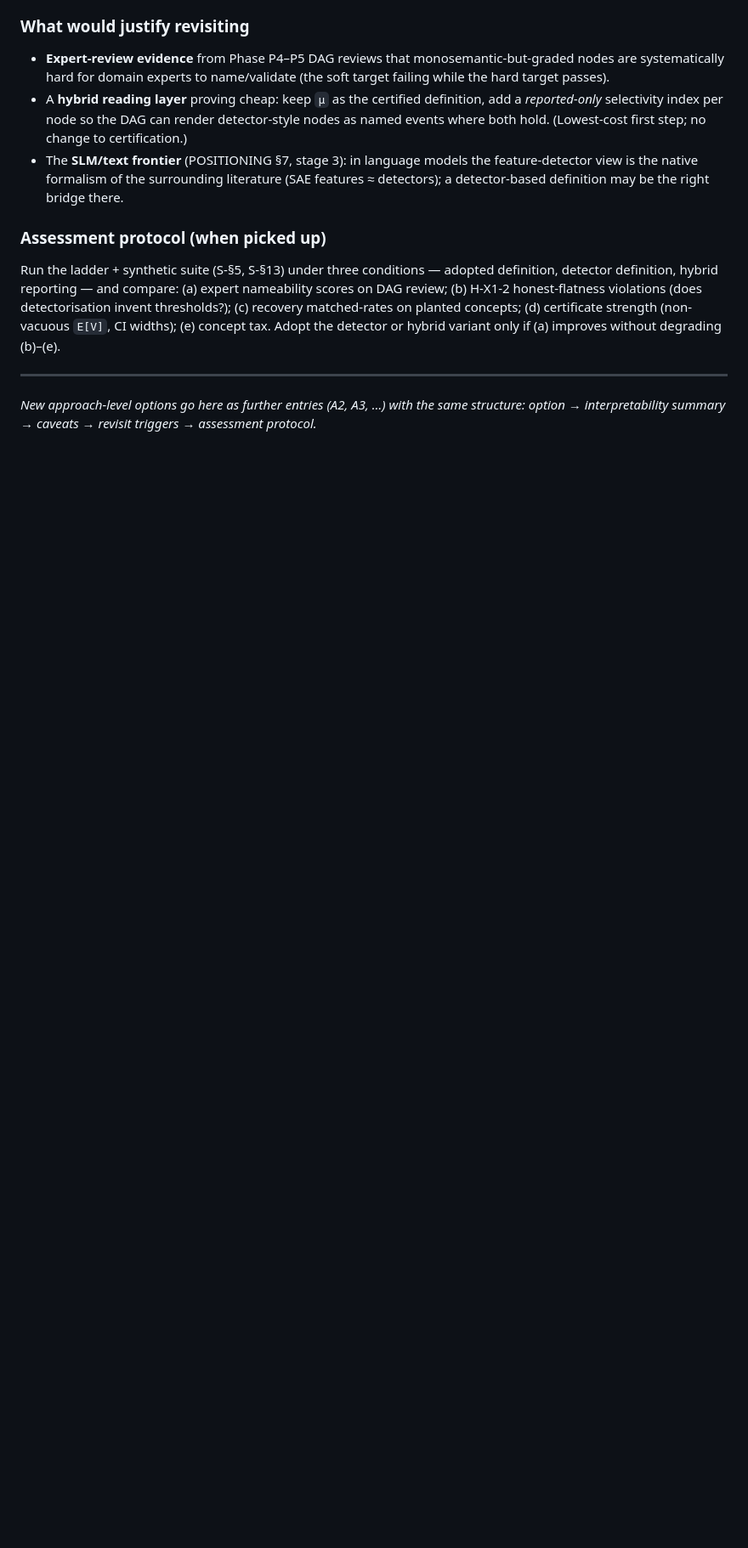
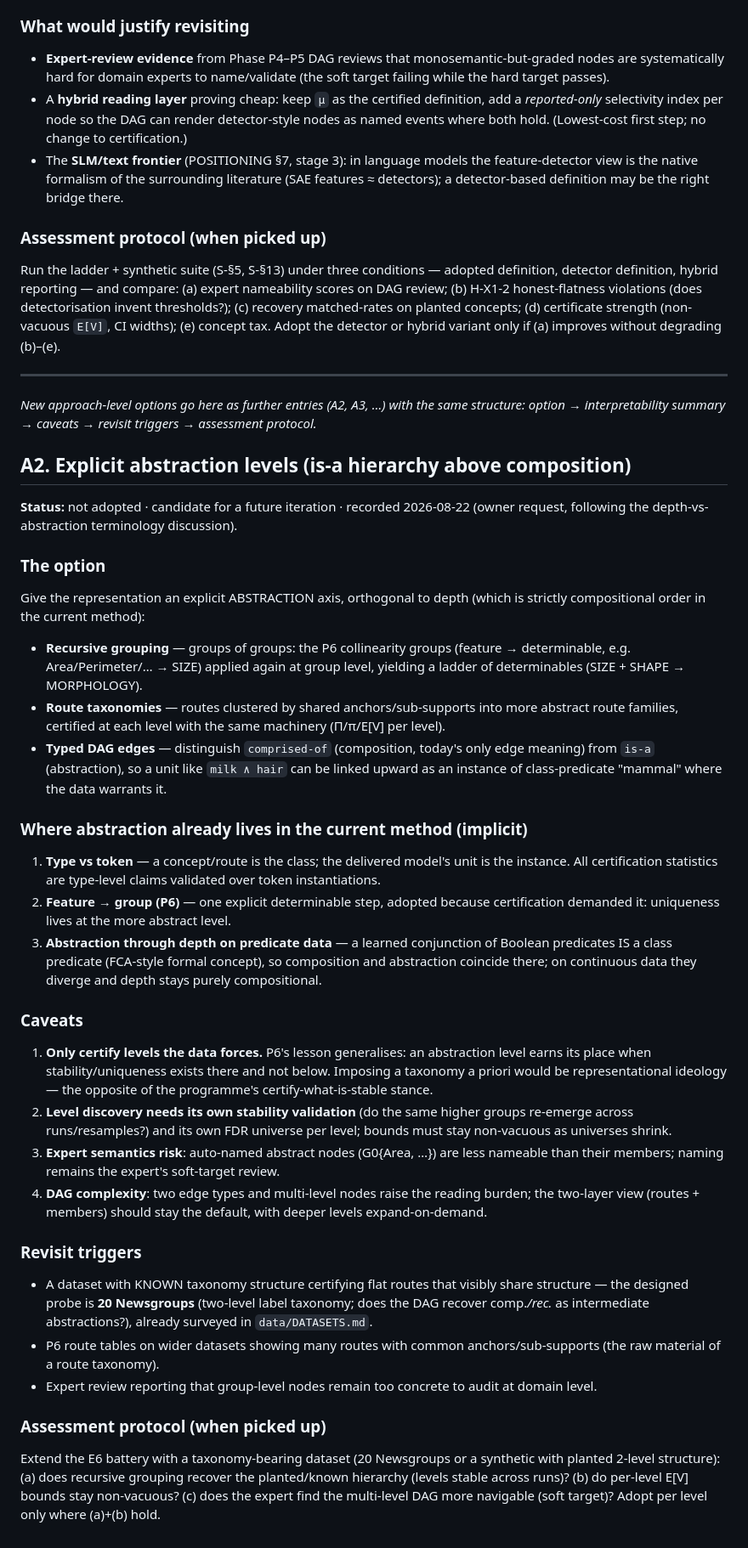
Before and after one commit to Vasily0rlov/xplain-x1, a Markdown page: docs/ALTERNATIVE-OPTIONS.md, the part around the change. Shown at 85% size. Drawn GitHub-style; blank space fills up the shorter version.

Commit message:
ALTERNATIVE-OPTIONS A2: explicit abstraction levels (owner request)
Co-Authored-By: Claude Fable 5 <noreply@anthropic.com>
Claude-Session: https://claude.ai/code/session_016xQPPcTobEDYRcJeUwKQr7

```diff
--- a/docs/ALTERNATIVE-OPTIONS.md
+++ b/docs/ALTERNATIVE-OPTIONS.md
@@ -101,3 +101,72 @@ improves without degrading (b)–(e).
 
 *New approach-level options go here as further entries (A2, A3, …) with the same structure:
 option → interpretability summary → caveats → revisit triggers → assessment protocol.*
+
+## A2. Explicit abstraction levels (is-a hierarchy above composition)
+
+**Status:** not adopted · candidate for a future iteration · recorded 2026-08-22
+(owner request, following the depth-vs-abstraction terminology discussion).
+
+### The option
+
+Give the representation an explicit ABSTRACTION axis, orthogonal to depth
+(which is strictly compositional order in the current method):
+
+- **Recursive grouping** — groups of groups: the P6 collinearity groups
+  (feature → determinable, e.g. Area/Perimeter/… → SIZE) applied again at
+  group level, yielding a ladder of determinables (SIZE + SHAPE → MORPHOLOGY).
+- **Route taxonomies** — routes clustered by shared anchors/sub-supports into
+  more abstract route families, certified at each level with the same
+  machinery (Π/π/E[V] per level).
+- **Typed DAG edges** — distinguish `comprised-of` (composition, today's only
+  edge meaning) from `is-a` (abstraction), so a unit like `milk ∧ hair` can be
+  linked upward as an instance of class-predicate "mammal" where the data
+  warrants it.
+
+### Where abstraction already lives in the current method (implicit)
+
+1. **Type vs token** — a concept/route is the class; the delivered model's
+   unit is the instance.  All certification statistics are type-level claims
+   validated over token instantiations.
+2. **Feature → group (P6)** — one explicit determinable step, adopted because
+   certification demanded it: uniqueness lives at the more abstract level.
+3. **Abstraction through depth on predicate data** — a learned conjunction of
+   Boolean predicates IS a class predicate (FCA-style formal concept), so
+   composition and abstraction coincide there; on continuous data they diverge
+   and depth stays purely compositional.
+
+### Caveats
+
+1. **Only certify levels the data forces.**  P6's lesson generalises: an
+   abstraction level earns its place when stability/uniqueness exists there
+   and not below.  Imposing a taxonomy a priori would be representational
+   ideology — the opposite of the programme's certify-what-is-stable stance.
+2. **Level discovery needs its own stability validation** (do the same
+   higher groups re-emerge across runs/resamples?) and its own FDR universe
+   per level; bounds must stay non-vacuous as universes shrink.
+3. **Expert semantics risk**: auto-named abstract nodes (G0{Area, …}) are
+   less nameable than their members; naming remains the expert's soft-target
+   review.
+4. **DAG complexity**: two edge types and multi-level nodes raise the
+   reading burden; the two-layer view (routes + members) should stay the
+   default, with deeper levels expand-on-demand.
+
+### Revisit triggers
+
+- A dataset with KNOWN taxonomy structure certifying flat routes that
+  visibly share structure — the designed probe is **20 Newsgroups**
+  (two-level label taxonomy; does the DAG recover comp.*/rec.* as
+  intermediate abstractions?), already surveyed in `data/DATASETS.md`.
+- P6 route tables on wider datasets showing many routes with common
+  anchors/sub-supports (the raw material of a route taxonomy).
+- Expert review reporting that group-level nodes remain too concrete to
+  audit at domain level.
+
+### Assessment protocol (when picked up)
+
+Extend the E6 battery with a taxonomy-bearing dataset (20 Newsgroups or a
+synthetic with planted 2-level structure): (a) does recursive grouping
+recover the planted/known hierarchy (levels stable across runs)?  (b) do
+per-level E[V] bounds stay non-vacuous?  (c) does the expert find the
+multi-level DAG more navigable (soft target)?  Adopt per level only where
+(a)+(b) hold.
```
